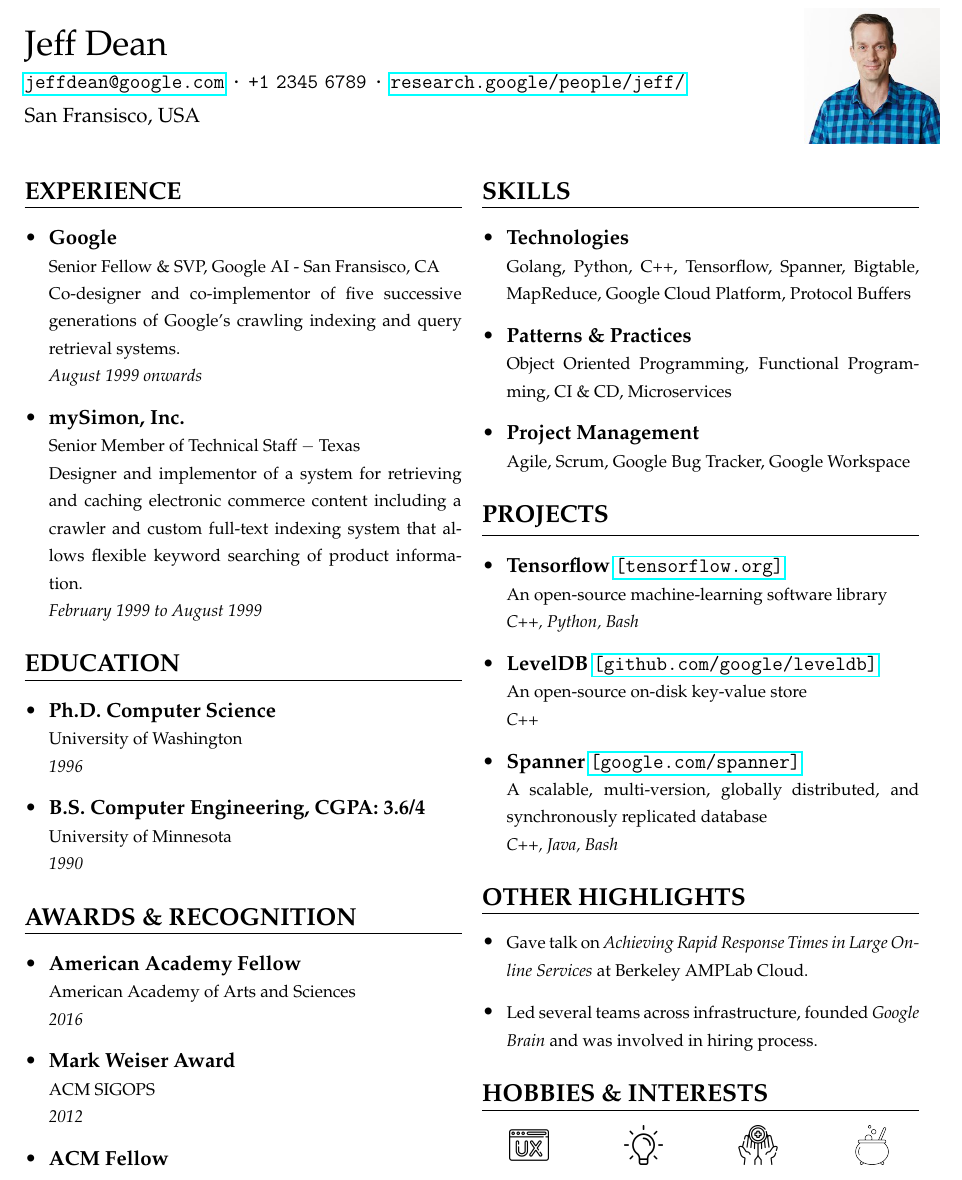
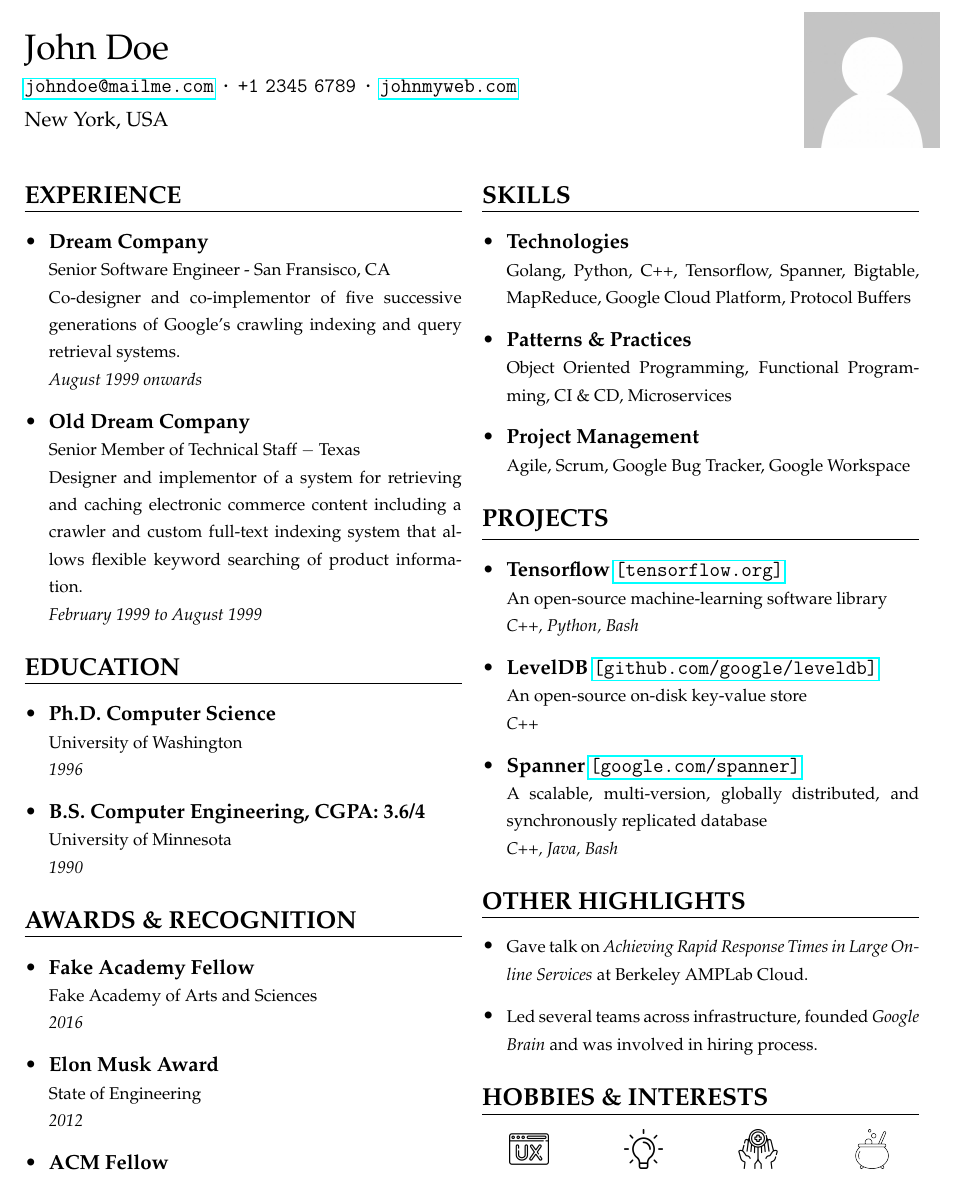
Before and after one commit to prabhuomkar/latex-resume-template, a LaTeX CV (main.tex): part of the page, cut at the place of the change. The pictures show the PDF file resume.pdf that the author committed with the source.

Commit message:
Updates to resume

```diff
--- a/main.tex
+++ b/main.tex
@@ -7,15 +7,15 @@
 \noindent
 \begin{tabularx}{\linewidth}{@{}m{0.8\textwidth} m{0.2\textwidth}@{}}
 {
-    \Large{Jeff Dean} \newline
+    \Large{John Doe} \newline
     \small{
         \clink{
-            \href{mailto:jeffdean@google.com}{jeffdean@google.com} \textbf{·}
+            \href{mailto:johndoe@mailme.com}{johndoe@mailme.com} \textbf{·}
             {\fontdimen2\font=0.75ex +1 2345 6789}
             \textbf{·}
-            \href{https://research.google/people/jeff/}{research.google/people/jeff/}
+            \href{https://johnmyweb.com}{johnmyweb.com}
         } \newline
-        San Fransisco, USA
+        New York, USA
     }
 } &
 {
@@ -30,9 +30,9 @@
     \csection{EXPERIENCE}{\small
         \begin{itemize}
             % item 1 %
-            \item \frcontent{Google}{Senior Fellow \& SVP, Google AI - San Fransisco, CA}{Co-designer and co-implementor of five successive generations of Google’s crawling indexing and query retrieval systems.}{August 1999 onwards}
+            \item \frcontent{Dream Company}{Senior Software Engineer - San Fransisco, CA}{Co-designer and co-implementor of five successive generations of Google’s crawling indexing and query retrieval systems.}{August 1999 onwards}
             % item 2 %
-            \item \frcontent{mySimon, Inc.}{Senior Member of Technical Staff − Texas}{Designer and implementor of a system for retrieving and caching electronic commerce content including a crawler and custom full-text indexing system that allows flexible keyword searching of product information.}{February 1999 to August 1999}
+            \item \frcontent{Old Dream Company}{Senior Member of Technical Staff − Texas}{Designer and implementor of a system for retrieving and caching electronic commerce content including a crawler and custom full-text indexing system that allows flexible keyword searching of product information.}{February 1999 to August 1999}
         \end{itemize}
     }
     \csection{EDUCATION}{\small
@@ -45,9 +45,9 @@
     \csection{AWARDS \& RECOGNITION}{\small
         \begin{itemize}
             % item 1 %
-            \item \frcontent{American Academy Fellow}{American Academy of Arts and Sciences}{}{2016}
+            \item \frcontent{Fake Academy Fellow}{Fake Academy of Arts and Sciences}{}{2016}
             % item 2 %
-            \item \frcontent{Mark Weiser Award}{ACM SIGOPS}{}{2012}
+            \item \frcontent{Elon Musk Award}{State of Engineering}{}{2012}
             % item 3 %
             \item \frcontent{ACM Fellow}{Association for Computing Machinery}{}{2009}
         \end{itemize}
```
Also changed, not shown: images/JD.jpg (deleted), images/gr.png (added), resume.jpg, resume.pdf, main.tex (2 more changed lines), 1 other file.
